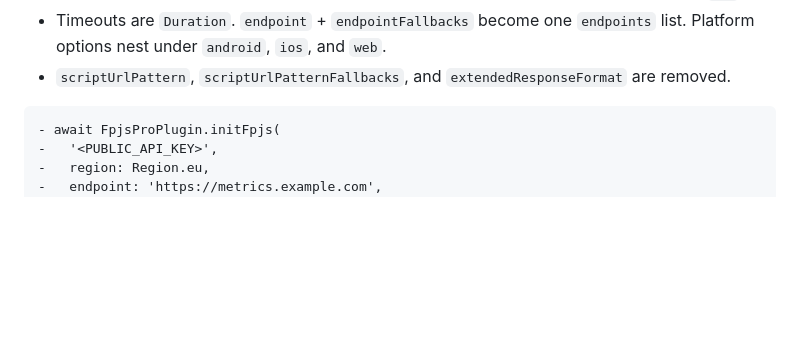
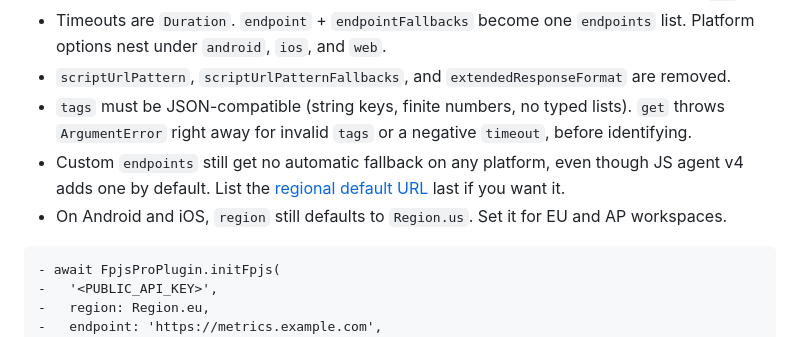
Before and after one commit to fingerprintjs/fingerprintjs-pro-flutter, a Markdown page: .changeset/v5-api-migration.md, the part around the change. Drawn GitHub-style; blank space fills up the shorter version.

Commit message:
docs: list v5 behavior changes in the migration notes
- Tags must be JSON-compatible. Invalid tags and a negative timeout throw
  ArgumentError before identifying.
- Custom endpoints still get no automatic fallback, unlike the JS agent v4
  default.
- Android and iOS still default to the US region.

````diff
--- a/.changeset/v5-api-migration.md
+++ b/.changeset/v5-api-migration.md
@@ -29,6 +29,9 @@ Migrated the SDK to Fingerprint API v4. This is a breaking change on every platf
 - The constructor is synchronous and starts the client. Identification failures surface on `get`.
 - Timeouts are `Duration`. `endpoint` + `endpointFallbacks` become one `endpoints` list. Platform options nest under `android`, `ios`, and `web`.
 - `scriptUrlPattern`, `scriptUrlPatternFallbacks`, and `extendedResponseFormat` are removed.
+- `tags` must be JSON-compatible (string keys, finite numbers, no typed lists). `get` throws `ArgumentError` right away for invalid `tags` or a negative `timeout`, before identifying.
+- Custom `endpoints` still get no automatic fallback on any platform, even though JS agent v4 adds one by default. List the [regional default URL](https://docs.fingerprint.com/docs/regions) last if you want it.
+- On Android and iOS, `region` still defaults to `Region.us`. Set it for EU and AP workspaces.
 
 ```diff
 - await FpjsProPlugin.initFpjs(
````
